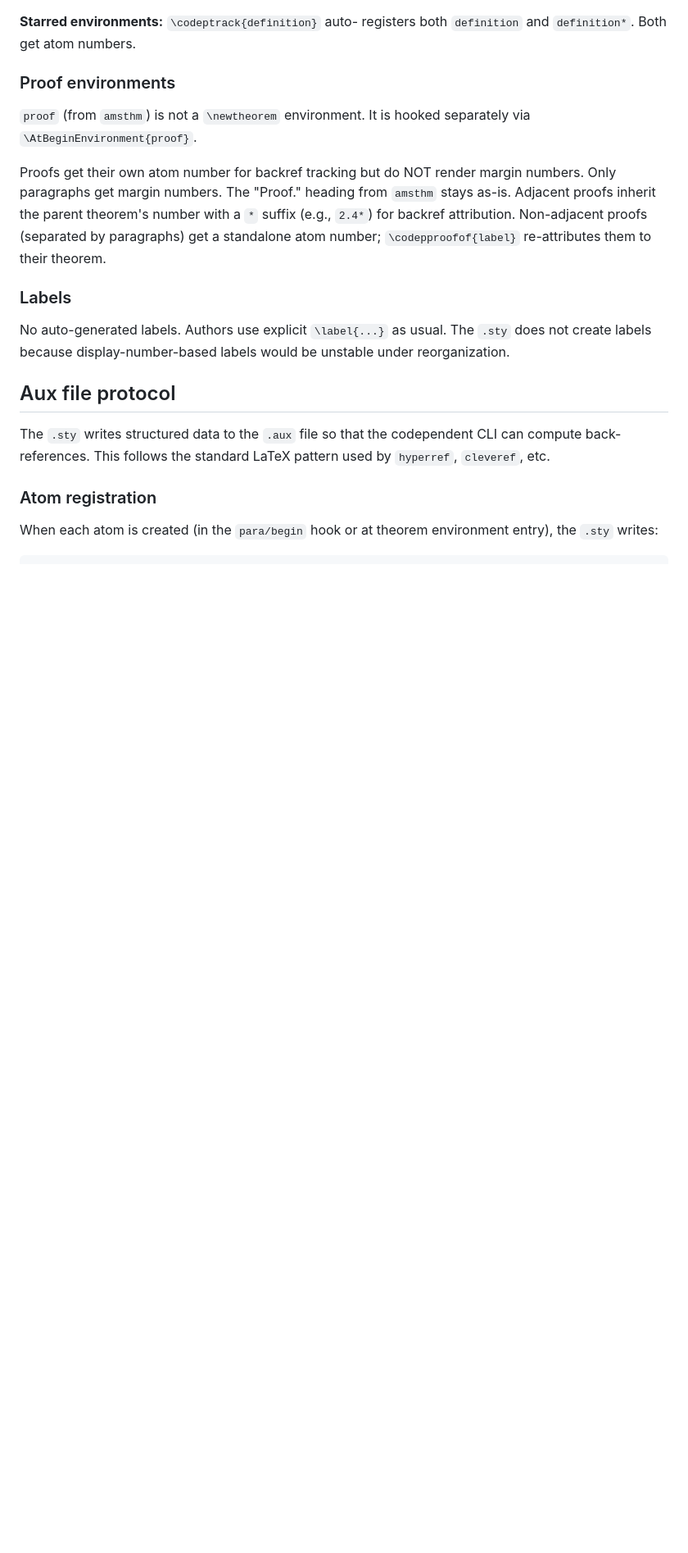
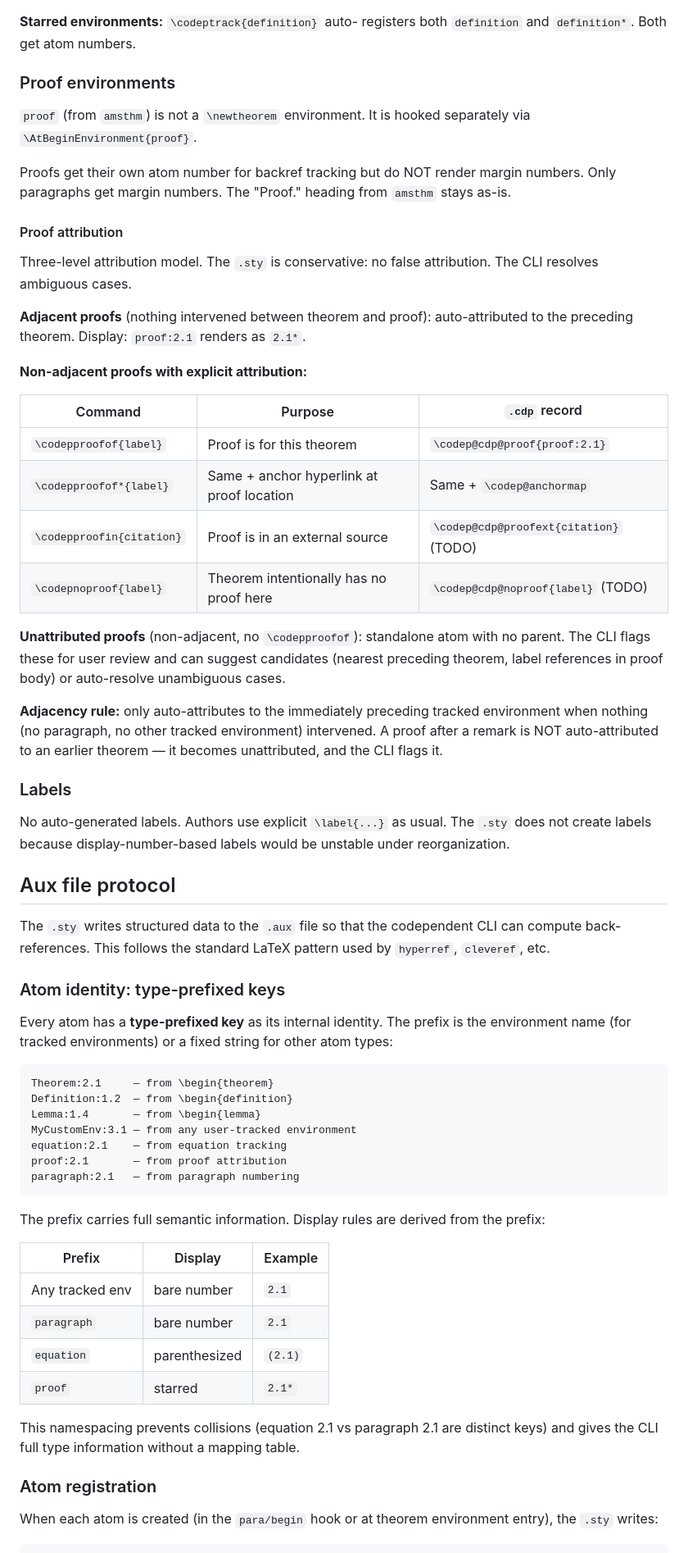
Before and after one commit to tmainiero/codependent, a Markdown page: DESIGN.md, the part around one of its changes. Shown at 82% size. GitHub-like rendering; blank space fills up the shorter version.

````diff
--- a/DESIGN.md
+++ b/DESIGN.md
@@ -504,11 +504,37 @@ It is hooked separately via `\AtBeginEnvironment{proof}`.
 
 Proofs get their own atom number for backref tracking but do
 NOT render margin numbers.  Only paragraphs get margin numbers.
-The "Proof." heading from `amsthm` stays as-is.  Adjacent proofs
-inherit the parent theorem's number with a `*` suffix (e.g.,
-`2.4*`) for backref attribution.  Non-adjacent proofs (separated
-by paragraphs) get a standalone atom number; `\codepproofof{label}`
-re-attributes them to their theorem.
+The "Proof." heading from `amsthm` stays as-is.
+
+#### Proof attribution
+
+Three-level attribution model.  The `.sty` is conservative:
+no false attribution.  The CLI resolves ambiguous cases.
+
+**Adjacent proofs** (nothing intervened between theorem and proof):
+auto-attributed to the preceding theorem.  Display: `proof:2.1`
+renders as `2.1*`.
+
+**Non-adjacent proofs with explicit attribution:**
+
+| Command | Purpose | `.cdp` record |
+|---------|---------|---------------|
+| `\codepproofof{label}` | Proof is for this theorem | `\codep@cdp@proof{proof:2.1}` |
+| `\codepproofof*{label}` | Same + anchor hyperlink at proof location | Same + `\codep@anchormap` |
+| `\codepproofin{citation}` | Proof is in an external source | `\codep@cdp@proofext{citation}` (TODO) |
+| `\codepnoproof{label}` | Theorem intentionally has no proof here | `\codep@cdp@noproof{label}` (TODO) |
+
+**Unattributed proofs** (non-adjacent, no `\codepproofof`):
+standalone atom with no parent.  The CLI flags these for user
+review and can suggest candidates (nearest preceding theorem,
+label references in proof body) or auto-resolve unambiguous
+cases.
+
+**Adjacency rule:** only auto-attributes to the immediately
+preceding tracked environment when nothing (no paragraph, no
+other tracked environment) intervened.  A proof after a remark
+is NOT auto-attributed to an earlier theorem — it becomes
+unattributed, and the CLI flags it.
 
 ### Labels
 
@@ -523,6 +549,36 @@ The `.sty` writes structured data to the `.aux` file so that
 the codependent CLI can compute back-references.  This follows the
 standard LaTeX pattern used by `hyperref`, `cleveref`, etc.
 
+### Atom identity: type-prefixed keys
+
+Every atom has a **type-prefixed key** as its internal identity.
+The prefix is the environment name (for tracked environments)
+or a fixed string for other atom types:
+
+```
+Theorem:2.1     — from \begin{theorem}
+Definition:1.2  — from \begin{definition}
+Lemma:1.4       — from \begin{lemma}
+MyCustomEnv:3.1 — from any user-tracked environment
+equation:2.1    — from equation tracking
+proof:2.1       — from proof attribution
+paragraph:2.1   — from paragraph numbering
+```
+
+The prefix carries full semantic information.  Display rules
+are derived from the prefix:
+
+| Prefix | Display | Example |
+|--------|---------|---------|
+| Any tracked env | bare number | `2.1` |
+| `paragraph` | bare number | `2.1` |
+| `equation` | parenthesized | `(2.1)` |
+| `proof` | starred | `2.1*` |
+
+This namespacing prevents collisions (equation 2.1 vs
+paragraph 2.1 are distinct keys) and gives the CLI full
+type information without a mapping table.
+
 ### Atom registration
 
 When each atom is created (in the `para/begin` hook or at
````
Also changed, not shown: other parts of DESIGN.md (+22 -25 lines).
